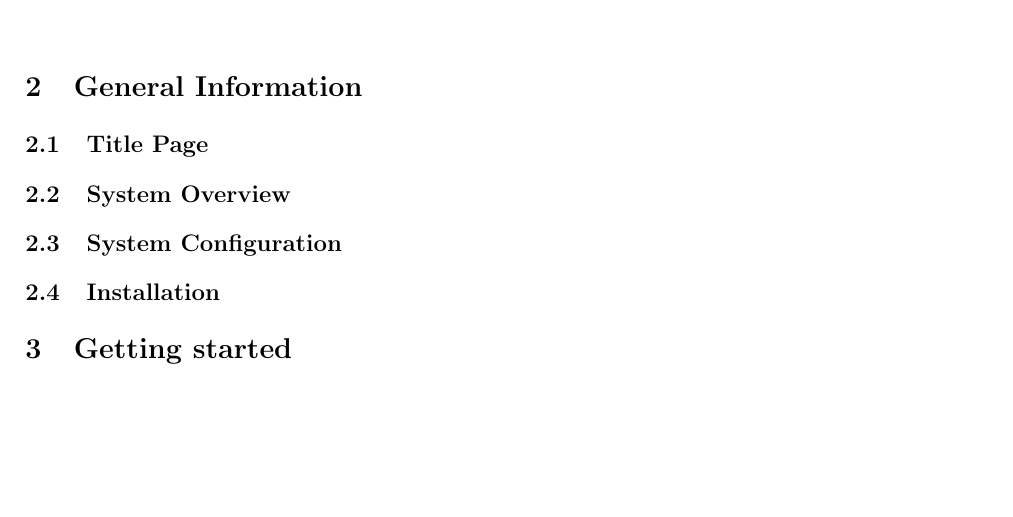
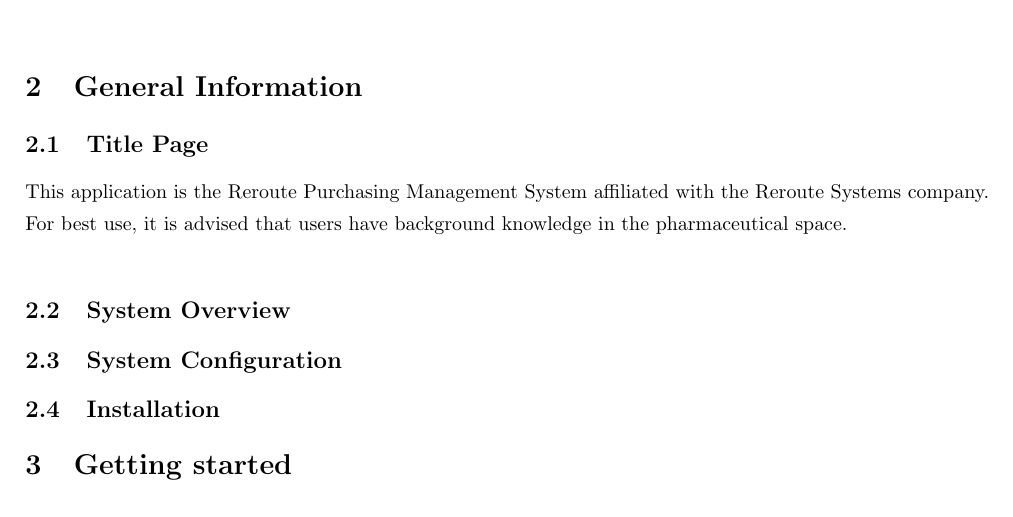
Before and after one commit to josephbondjobo/CodeX, a LaTeX document (User Manual/User Manual.tex): part of page 3 of 3, cut so that both start at the same text, the shorter picture padded with empty space. Compiled offline with pdfLaTeX.

Commit message:
User manual - Title Page added
Section 2: General Information
 2.1 Title Page (added)

```diff
--- a/User Manual/User Manual.tex
+++ b/User Manual/User Manual.tex
@@ -75,6 +75,9 @@
 
 \section{General Information}
 \subsection{Title Page}
+This application is the Reroute Purchasing Management System affiliated with the Reroute Systems company.\
+
+For best use, it is advised that users have background knowledge in the pharmaceutical space.\\
 
 \subsection{System Overview}
 
```
